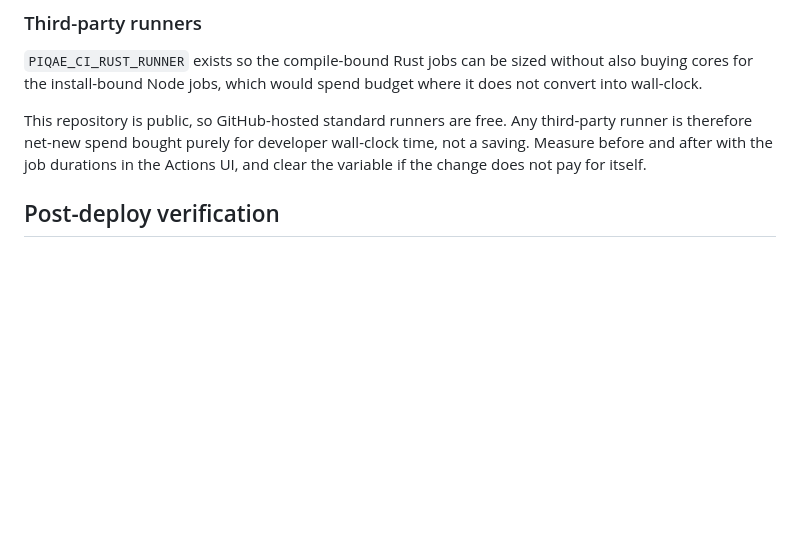
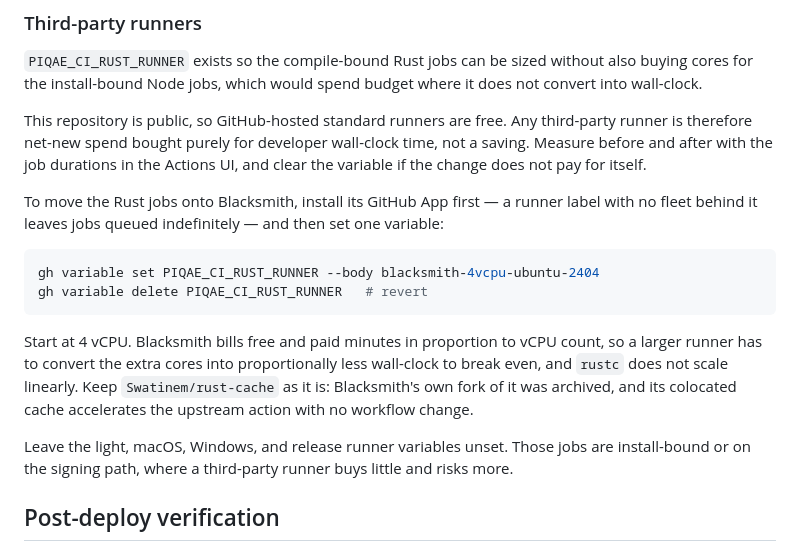
Before and after one commit to piqae/piqae, a Markdown page: docs/contributing/ci.md, the part around the change. Rendered like a GitHub page; blank space fills up the shorter version.

Commit message:
docs(ci): record the Blacksmith runner switch as a variable change
Every runs-on already resolves through a repository variable, so moving the
Rust jobs onto Blacksmith needs no workflow edit. Write down the exact command,
the reverting command, the ordering constraint that a runner label without a
fleet behind it queues jobs forever, and which runners to leave alone.

Signed-off-by: Oliver Griffith-Jones <oliver@c4coffee.co.nz>

````diff
--- a/docs/contributing/ci.md
+++ b/docs/contributing/ci.md
@@ -112,6 +112,25 @@ wall-clock time, not a saving. Measure before and after with the job durations
 in the Actions UI, and clear the variable if the change does not pay for
 itself.
 
+To move the Rust jobs onto Blacksmith, install its GitHub App first — a runner
+label with no fleet behind it leaves jobs queued indefinitely — and then set
+one variable:
+
+```console
+gh variable set PIQAE_CI_RUST_RUNNER --body blacksmith-4vcpu-ubuntu-2404
+gh variable delete PIQAE_CI_RUST_RUNNER   # revert
+```
+
+Start at 4 vCPU. Blacksmith bills free and paid minutes in proportion to vCPU
+count, so a larger runner has to convert the extra cores into proportionally
+less wall-clock to break even, and `rustc` does not scale linearly. Keep
+`Swatinem/rust-cache` as it is: Blacksmith's own fork of it was archived, and
+its colocated cache accelerates the upstream action with no workflow change.
+
+Leave the light, macOS, Windows, and release runner variables unset. Those jobs
+are install-bound or on the signing path, where a third-party runner buys
+little and risks more.
+
 ## Post-deploy verification
 
 A health probe that answers `200` proves a process started. It does not prove
````
